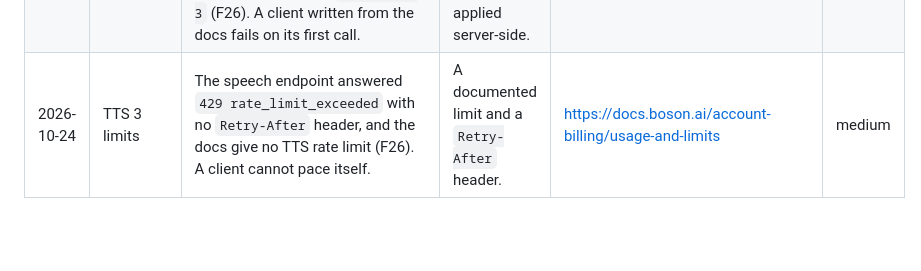
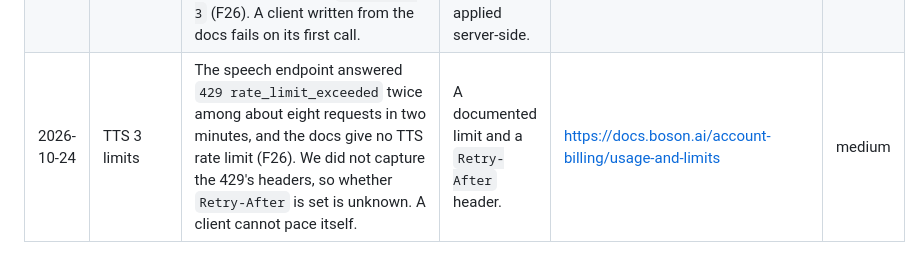
Before and after one commit to HlibHav/higgs-agent-factory, a Markdown page: docs/FRICTION.md, the part around the change. GitHub-like rendering; blank space fills up the shorter version.

Commit message:
docs: drop the unverified 'no Retry-After' claim for the TTS 429
Co-Authored-By: Claude Opus 5.5 <noreply@anthropic.com>

```diff
--- a/docs/FRICTION.md
+++ b/docs/FRICTION.md
@@ -14,4 +14,4 @@ workaround · `low` is a papercut.
 | 2026-10-24 | IHBench | IHBench's `openai_realtime_client.py` cannot run against Higgs Realtime: it waits for `session.created` before `session.update` (F1), sends user audio as `input_audio` items and history as `output_text` (F3), and counts `conversation.item.done` events (F5). | Boson's own benchmark runs against Boson's own API out of the box. | https://github.com/boson-ai/ihbench | medium |
 | 2026-10-24 | IHBench | The README's "two files, zero runner edits" pattern covers local HF models only; an API backend needs a `make_client` branch in `scripts/run_inference_api.py`. | The documented extension point covers API clients too. | https://github.com/boson-ai/ihbench | low |
 | 2026-10-24 | TTS 3 docs | `POST /v1/audio/speech` rejects a request without `model` (`400`, pydantic "Field required"), while the API reference marks `model` optional with default `higgs-tts-3` (F26). A client written from the docs fails on its first call. | Docs that match the wire, or the documented default applied server-side. | https://docs.boson.ai/api-reference/audio/create-a-speech | medium |
-| 2026-10-24 | TTS 3 limits | The speech endpoint answered `429 rate_limit_exceeded` with no `Retry-After` header, and the docs give no TTS rate limit (F26). A client cannot pace itself. | A documented limit and a `Retry-After` header. | https://docs.boson.ai/account-billing/usage-and-limits | medium |
+| 2026-10-24 | TTS 3 limits | The speech endpoint answered `429 rate_limit_exceeded` twice among about eight requests in two minutes, and the docs give no TTS rate limit (F26). We did not capture the 429's headers, so whether `Retry-After` is set is unknown. A client cannot pace itself. | A documented limit and a `Retry-After` header. | https://docs.boson.ai/account-billing/usage-and-limits | medium |
```
Also changed, not shown: docs/boson-protocol.md (+1 -1 lines).
